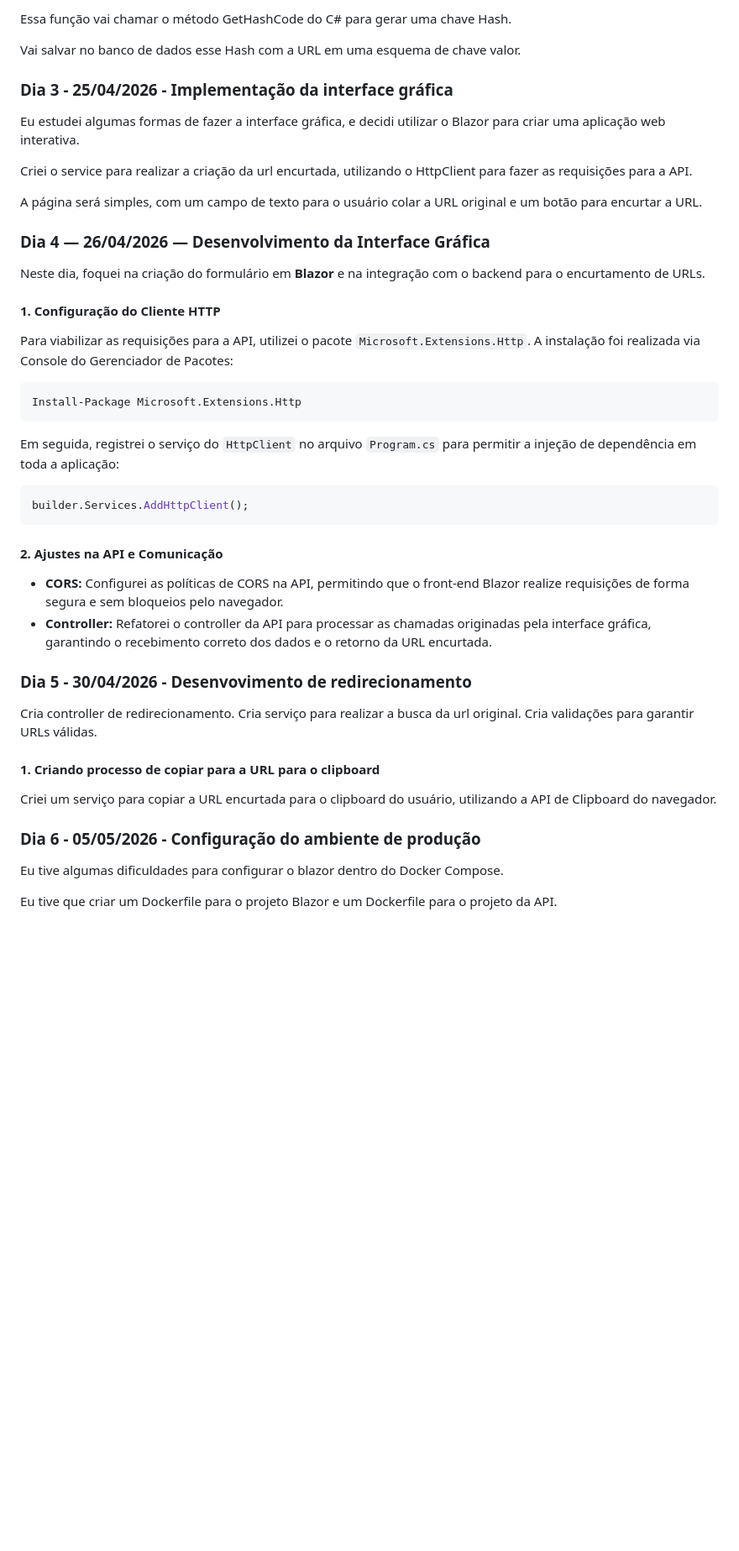
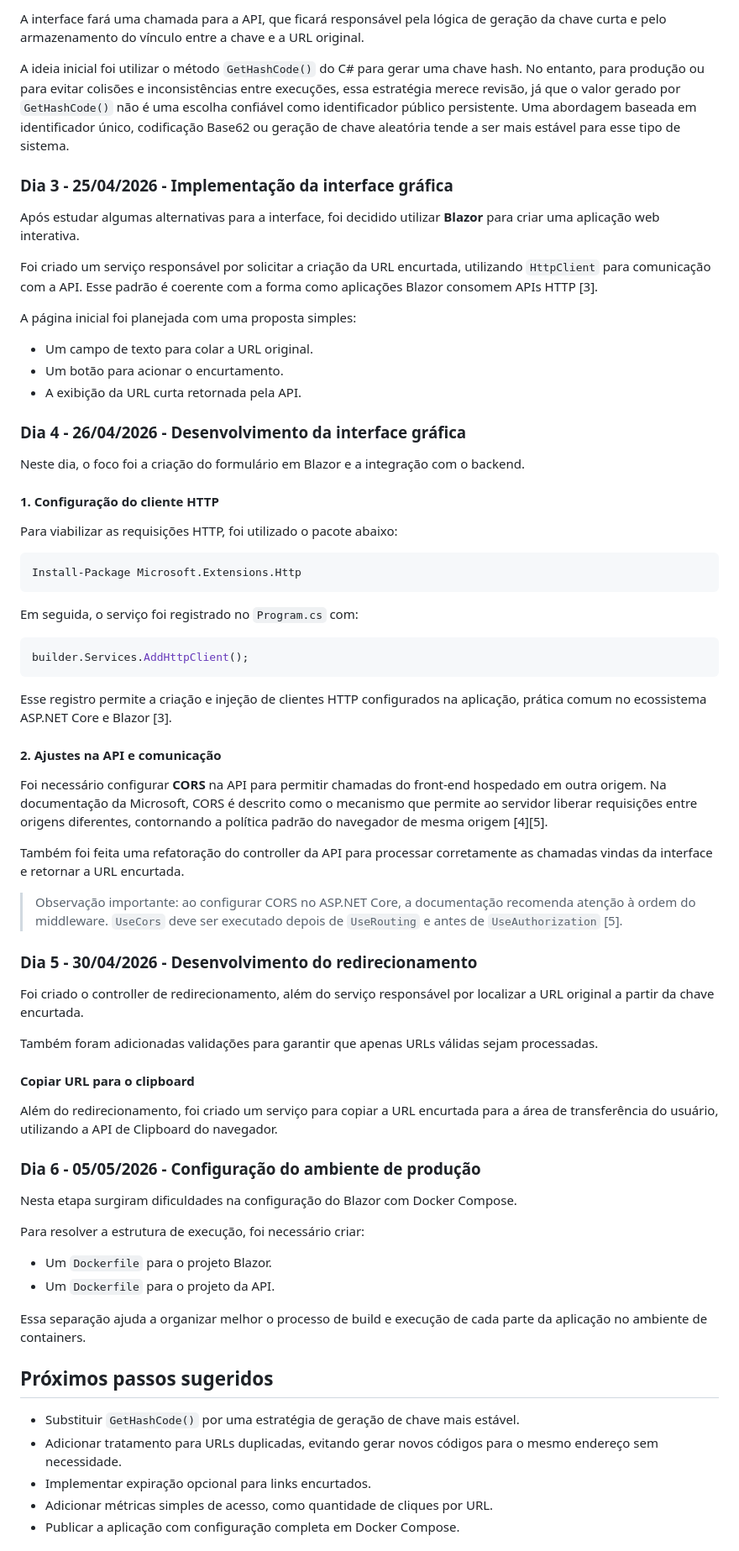
Before and after one commit to dancorrea86/EncurtadorUrl, a Markdown page: README.md, the part around one of its changes. Shown at 84% size. Rendered like a GitHub page; blank space fills up the shorter version.

````diff
--- a/README.md
+++ b/README.md
@@ -73,51 +79,74 @@ fazer um hash da string e retornar uma url encurtada.
 
-Essa função vai chamar o método GetHashCode do C# para gerar uma chave Hash.
+A interface fará uma chamada para a API, que ficará responsável pela lógica de geração da chave curta e pelo armazenamento do vínculo entre a chave e a URL original.
 
-Vai salvar no banco de dados esse Hash com a URL em uma esquema de chave valor.
+A ideia inicial foi utilizar o método `GetHashCode()` do C# para gerar uma chave hash. No entanto, para produção ou para evitar colisões e inconsistências entre execuções, essa estratégia merece revisão, já que o valor gerado por `GetHashCode()` não é uma escolha confiável como identificador público persistente. Uma abordagem baseada em identificador único, codificação Base62 ou geração de chave aleatória tende a ser mais estável para esse tipo de sistema.
 
 ### Dia 3 - 25/04/2026 - Implementação da interface gráfica
 
-Eu estudei algumas formas de fazer a interface gráfica, e decidi utilizar o Blazor para criar uma aplicação web interativa.
+Após estudar algumas alternativas para a interface, foi decidido utilizar **Blazor** para criar uma aplicação web interativa.
 
-Criei o service para realizar a criação da url encurtada, utilizando o HttpClient para fazer as requisições para a API.
+Foi criado um serviço responsável por solicitar a criação da URL encurtada, utilizando `HttpClient` para comunicação com a API. Esse padrão é coerente com a forma como aplicações Blazor consomem APIs HTTP [3].
 
-A página será simples, com um campo de texto para o usuário colar a URL original e um botão para encurtar a URL.
+A página inicial foi planejada com uma proposta simples:
 
-### Dia 4 — 26/04/2026 — Desenvolvimento da Interface Gráfica
+- Um campo de texto para colar a URL original.
+- Um botão para acionar o encurtamento.
+- A exibição da URL curta retornada pela API.
 
-Neste dia, foquei na criação do formulário em **Blazor** e na integração com o backend para o encurtamento de URLs.
+### Dia 4 - 26/04/2026 - Desenvolvimento da interface gráfica
 
-#### 1. Configuração do Cliente HTTP
+Neste dia, o foco foi a criação do formulário em Blazor e a integração com o backend.
 
-Para viabilizar as requisições para a API, utilizei o pacote `Microsoft.Extensions.Http`. A instalação foi realizada via Console do Gerenciador de Pacotes:
+#### 1. Configuração do cliente HTTP
+
+Para viabilizar as requisições HTTP, foi utilizado o pacote abaixo:
 
 ```bash
 Install-Package Microsoft.Extensions.Http
 ```
 
-Em seguida, registrei o serviço do `HttpClient` no arquivo `Program.cs` para permitir a injeção de dependência em toda a aplicação:
+Em seguida, o serviço foi registrado no `Program.cs` com:
 
 ```csharp
 builder.Services.AddHttpClient();
 ```
 
-#### 2. Ajustes na API e Comunicação
+Esse registro permite a criação e injeção de clientes HTTP configurados na aplicação, prática comum no ecossistema ASP.NET Core e Blazor [3].
 
-* **CORS:** Configurei as políticas de CORS na API, permitindo que o front-end Blazor realize requisições de forma segura e sem bloqueios pelo navegador.
-* **Controller:** Refatorei o controller da API para processar as chamadas originadas pela interface gráfica, garantindo o recebimento correto dos dados e o retorno da URL encurtada.
+#### 2. Ajustes na API e comunicação
 
-### Dia 5 - 30/04/2026 - Desenvovimento de redirecionamento
+Foi necessário configurar **CORS** na API para permitir chamadas do front-end hospedado em outra origem. Na documentação da Microsoft, CORS é descrito como o mecanismo que permite ao servidor liberar requisições entre origens diferentes, contornando a política padrão do navegador de mesma origem [4][5].
 
-Cria controller de redirecionamento.
-Cria serviço para realizar a busca da url original.
-Cria validações para garantir URLs válidas.
+Também foi feita uma refatoração do controller da API para processar corretamente as chamadas vindas da interface e retornar a URL encurtada.
 
-#### 1. Criando processo de copiar para a URL para o clipboard
+> Observação importante: ao configurar CORS no ASP.NET Core, a documentação recomenda atenção à ordem do middleware. `UseCors` deve ser executado depois de `UseRouting` e antes de `UseAuthorization` [5].
 
-Criei um serviço para copiar a URL encurtada para o clipboard do usuário, utilizando a API de Clipboard do navegador.
+### Dia 5 - 30/04/2026 - Desenvolvimento do redirecionamento
+
+Foi criado o controller de redirecionamento, além do serviço responsável por localizar a URL original a partir da chave encurtada.
+
+Também foram adicionadas validações para garantir que apenas URLs válidas sejam processadas.
+
+#### Copiar URL para o clipboard
+
+Além do redirecionamento, foi criado um serviço para copiar a URL encurtada para a área de transferência do usuário, utilizando a API de Clipboard do navegador.
 
 ### Dia 6 - 05/05/2026 - Configuração do ambiente de produção
 
-Eu tive algumas dificuldades para configurar o blazor dentro do Docker Compose.
+Nesta etapa surgiram dificuldades na configuração do Blazor com Docker Compose.
 
-Eu tive que criar um Dockerfile para o projeto Blazor e um Dockerfile para o projeto da API.
+Para resolver a estrutura de execução, foi necessário criar:
+
+- Um `Dockerfile` para o projeto Blazor.
+- Um `Dockerfile` para o projeto da API.
+
+Essa separação ajuda a organizar melhor o processo de build e execução de cada parte da aplicação no ambiente de containers.
+
+## Próximos passos sugeridos
+
+- Substituir `GetHashCode()` por uma estratégia de geração de chave mais estável.
+- Adicionar tratamento para URLs duplicadas, evitando gerar novos códigos para o mesmo endereço sem necessidade.
+- Implementar expiração opcional para links encurtados.
+- Adicionar métricas simples de acesso, como quantidade de cliques por URL.
+- Publicar a aplicação com configuração completa em Docker Compose.
+
````
Also changed, not shown: other parts of README.md (+47 -37 lines).
